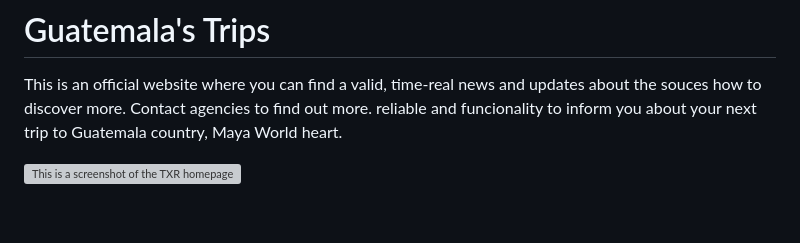
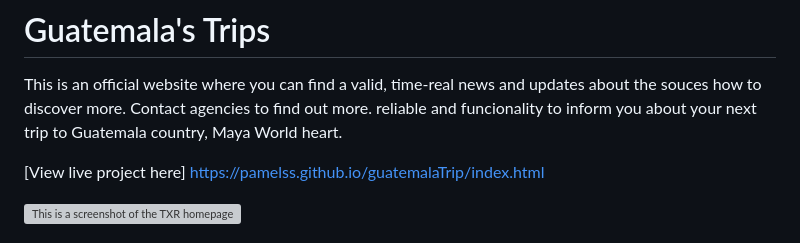
Before and after one commit to pamelss/guatemalaTrip, a Markdown page: README.md, the part around one of its changes. Rendered like a GitHub page; blank space fills up the shorter version; grey boxes are pictures that could not be loaded.

```diff
--- a/README.md
+++ b/README.md
@@ -3,6 +3,8 @@
 
 This is an official website where you can find a valid, time-real news and updates about the souces how to discover more. Contact agencies to find out more.
 reliable and funcionality to inform you about your next trip to Guatemala country, Maya World heart.
+
+[View live project here] https://pamelss.github.io/guatemalaTrip/index.html
 
 
 ![This is a screenshot of the TXR homepage on multiple devices](assets/img/website.png)
```
Also changed, not shown: other parts of README.md (+12 -2 lines).
